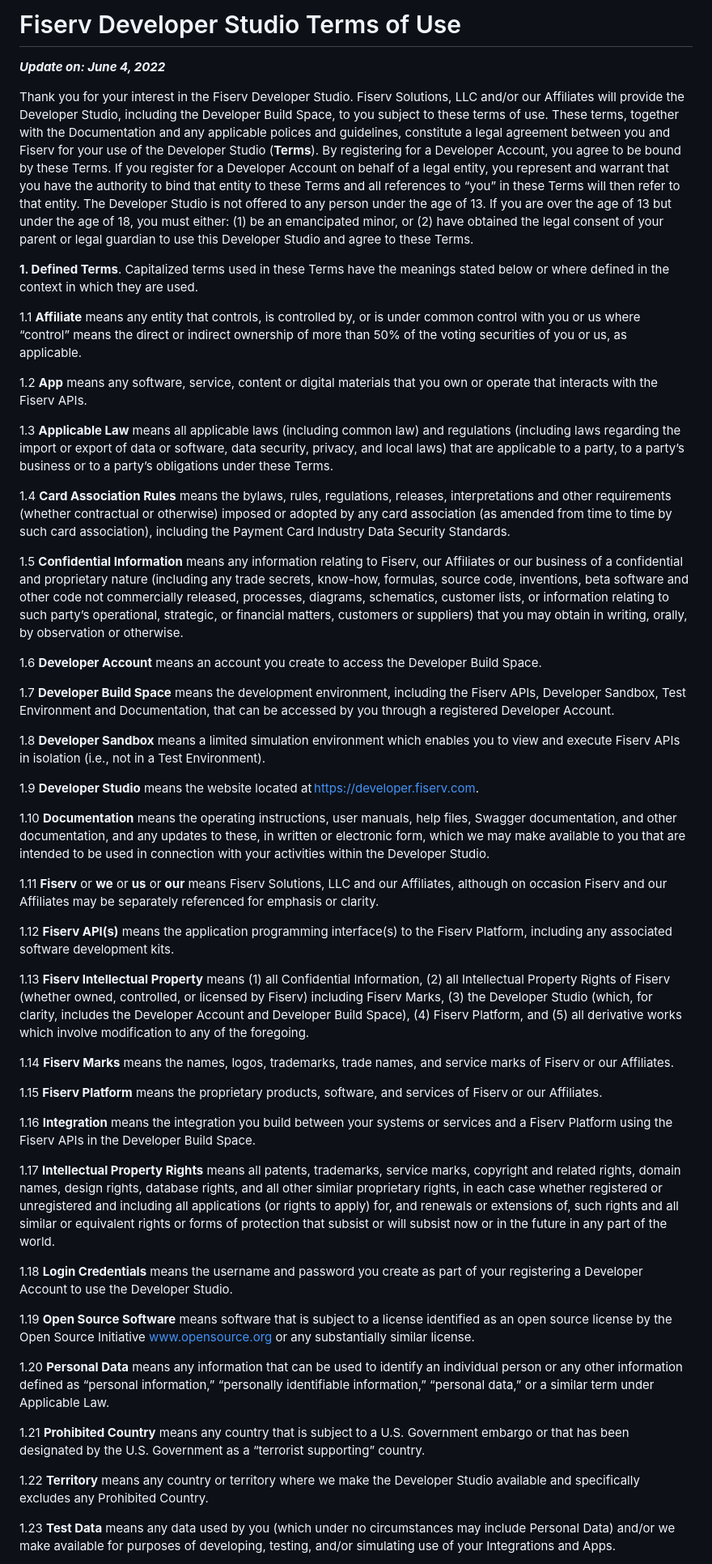
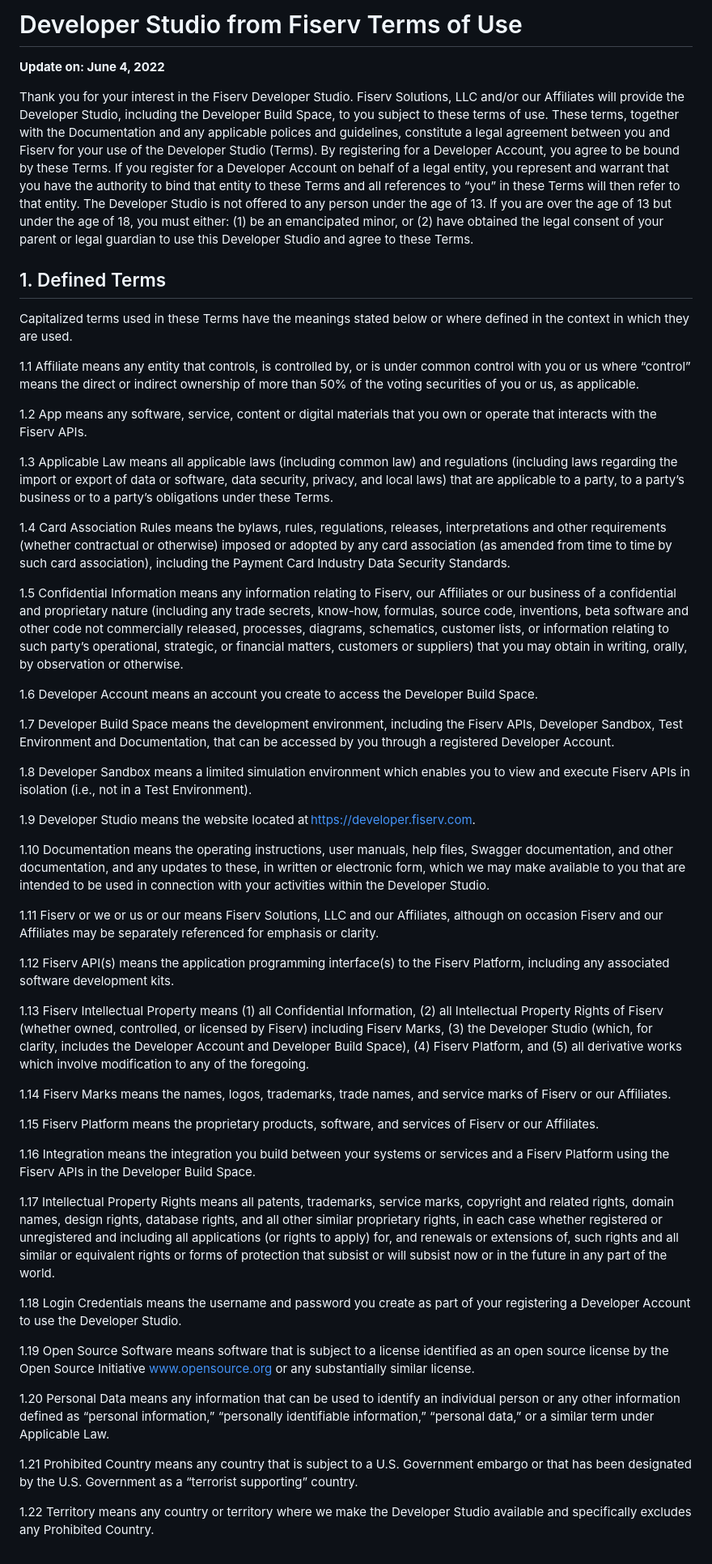
Before and after one commit to Fiserv/developer-studio-support, a Markdown page: docs/terms-of-use.md, the part around one of its changes. Shown at 81% size. Rendered like a GitHub page.

```diff
--- a/docs/terms-of-use.md
+++ b/docs/terms-of-use.md
@@ -1,54 +1,54 @@
-# Fiserv Developer Studio Terms of Use #
+# Developer Studio from Fiserv Terms of Use
 
-***Update on: June 4, 2022***
+**Update on: June 4, 2022**
 
-Thank you for your interest in the Fiserv Developer Studio. Fiserv Solutions, LLC and/or our Affiliates will provide the Developer Studio, including the Developer Build Space, to you subject to these terms of use. These terms, together with the Documentation and any applicable polices and guidelines, constitute a legal agreement between you and Fiserv for your use of the Developer Studio (**Terms**). By registering for a Developer Account, you agree to be bound by these Terms. If you register for a Developer Account on behalf of a legal entity, you represent and warrant that you have the authority to bind that entity to these Terms and all references to “you” in these Terms will then refer to that entity. The Developer Studio is not offered to any person under the age of 13. If you are over the age of 13 but under the age of 18, you must either: (1) be an emancipated minor, or (2) have obtained the legal consent of your parent or legal guardian to use this Developer Studio and agree to these Terms.
+Thank you for your interest in the Fiserv Developer Studio. Fiserv Solutions, LLC and/or our Affiliates will provide the Developer Studio, including the Developer Build Space, to you subject to these terms of use. These terms, together with the Documentation and any applicable polices and guidelines, constitute a legal agreement between you and Fiserv for your use of the Developer Studio (Terms). By registering for a Developer Account, you agree to be bound by these Terms. If you register for a Developer Account on behalf of a legal entity, you represent and warrant that you have the authority to bind that entity to these Terms and all references to “you” in these Terms will then refer to that entity. The Developer Studio is not offered to any person under the age of 13. If you are over the age of 13 but under the age of 18, you must either: (1) be an emancipated minor, or (2) have obtained the legal consent of your parent or legal guardian to use this Developer Studio and agree to these Terms.
 
-**1.  Defined Terms**. Capitalized terms used in these Terms have the meanings stated below or where defined in the context in which they are used.
+## 1.  Defined Terms
 
-  1.1  **Affiliate** means any entity that controls, is controlled by, or is under common control with you or us where “control” means the direct or indirect ownership of more than 50% of the voting securities of you or us, as applicable.
+Capitalized terms used in these Terms have the meanings stated below or where defined in the context in which they are used.
 
-  1.2  **App** means any software, service, content or digital materials that you own or operate that interacts with the Fiserv APIs.
+1.1  Affiliate means any entity that controls, is controlled by, or is under common control with you or us where “control” means the direct or indirect ownership of more than 50% of the voting securities of you or us, as applicable.
 
-  1.3  **Applicable Law** means all applicable laws (including common law) and regulations (including laws regarding the import or export of data or software, data security, privacy, and local laws) that are applicable to a party, to a party’s business or to a party’s obligations under these Terms.
+1.2  App means any software, service, content or digital materials that you own or operate that interacts with the Fiserv APIs.
 
-  1.4  **Card Association Rules** means the bylaws, rules, regulations, releases, interpretations and other requirements (whether contractual or otherwise) imposed or adopted by any card association (as amended from time to time by such card association), including the Payment Card Industry Data Security Standards.
+1.3  Applicable Law means all applicable laws (including common law) and regulations (including laws regarding the import or export of data or software, data security, privacy, and local laws) that are applicable to a party, to a party’s business or to a party’s obligations under these Terms.
 
-  1.5  **Confidential Information** means any information relating to Fiserv, our Affiliates or our business of a confidential and proprietary nature (including any trade secrets, know-how, formulas, source code, inventions, beta software and other code not commercially released, processes, diagrams, schematics, customer lists, or information relating to such party’s operational, strategic, or financial matters, customers or suppliers) that you may obtain in writing, orally, by observation or otherwise.
+1.4  Card Association Rules means the bylaws, rules, regulations, releases, interpretations and other requirements (whether contractual or otherwise) imposed or adopted by any card association (as amended from time to time by such card association), including the Payment Card Industry Data Security Standards.
 
-  1.6  **Developer Account** means an account you create to access the Developer Build Space.
+1.5  Confidential Information means any information relating to Fiserv, our Affiliates or our business of a confidential and proprietary nature (including any trade secrets, know-how, formulas, source code, inventions, beta software and other code not commercially released, processes, diagrams, schematics, customer lists, or information relating to such party’s operational, strategic, or financial matters, customers or suppliers) that you may obtain in writing, orally, by observation or otherwise.
 
-  1.7  **Developer Build Space** means the development environment, including the Fiserv APIs, Developer Sandbox, Test Environment and Documentation, that can be accessed by you through a registered Developer Account.
+1.6  Developer Account means an account you create to access the Developer Build Space.
 
-  1.8  **Developer Sandbox** means a limited simulation environment which enables you to view and execute Fiserv APIs in isolation (i.e., not in a Test Environment).
+1.7  Developer Build Space means the development environment, including the Fiserv APIs, Developer Sandbox, Test Environment and Documentation, that can be accessed by you through a registered Developer Account.
 
-  1.9  **Developer Studio** means the website located at [https://developer.fiserv.com](https://developer.fiserv.com).
+1.8  Developer Sandbox means a limited simulation environment which enables you to view and execute Fiserv APIs in isolation (i.e., not in a Test Environment).
 
-  1.10  **Documentation** means the operating instructions, user manuals, help files, Swagger documentation, and other documentation, and any updates to these, in written or electronic form, which we may make available to you that are intended to be used in connection with your activities within the Developer Studio.
+1.9  Developer Studio means the website located at [https://developer.fiserv.com](https://developer.fiserv.com).
 
-  1.11  **Fiserv** or **we** or **us** or **our** means Fiserv Solutions, LLC and our Affiliates, although on occasion Fiserv and our Affiliates may be separately referenced for emphasis or clarity.
+1.10  Documentation means the operating instructions, user manuals, help files, Swagger documentation, and other documentation, and any updates to these, in written or electronic form, which we may make available to you that are intended to be used in connection with your activities within the Developer Studio.
 
-  1.12  **Fiserv API(s)** means the application programming interface(s) to the Fiserv Platform, including any associated software development kits.
+1.11  Fiserv or we or us or our means Fiserv Solutions, LLC and our Affiliates, although on occasion Fiserv and our Affiliates may be separately referenced for emphasis or clarity.
 
-  1.13  **Fiserv Intellectual Property** means (1) all Confidential Information, (2) all Intellectual Property Rights of Fiserv (whether owned, controlled, or licensed by Fiserv) including Fiserv Marks, (3) the Developer Studio (which, for clarity, includes the Developer Account and Developer Build Space), (4) Fiserv Platform, and (5) all derivative works which involve modification to any of the foregoing.
+1.12  Fiserv API(s) means the application programming interface(s) to the Fiserv Platform, including any associated software development kits.
 
-  1.14  **Fiserv Marks** means the names, logos, trademarks, trade names, and service marks of Fiserv or our Affiliates.
+1.13  Fiserv Intellectual Property means (1) all Confidential Information, (2) all Intellectual Property Rights of Fiserv (whether owned, controlled, or licensed by Fiserv) including Fiserv Marks, (3) the Developer Studio (which, for clarity, includes the Developer Account and Developer Build Space), (4) Fiserv Platform, and (5) all derivative works which involve modification to any of the foregoing.
 
-  1.15  **Fiserv Platform** means the proprietary products, software, and services of Fiserv or our Affiliates.
+1.14  Fiserv Marks means the names, logos, trademarks, trade names, and service marks of Fiserv or our Affiliates.
 
-  1.16  **Integration** means the integration you build between your systems or services and a Fiserv Platform using the Fiserv APIs in the Developer Build Space.
+1.15  Fiserv Platform means the proprietary products, software, and services of Fiserv or our Affiliates.
 
-  1.17  **Intellectual Property Rights** means all patents, trademarks, service marks, copyright and related rights, domain names, design rights, database rights, and all other similar proprietary rights, in each case whether registered or unregistered and including all applications (or rights to apply) for, and renewals or extensions of, such rights and all similar or equivalent rights or forms of protection that subsist or will subsist now or in the future in any part of the world.
+1.16  Integration means the integration you build between your systems or services and a Fiserv Platform using the Fiserv APIs in the Developer Build Space.
 
-  1.18  **Login Credentials** means the username and password you create as part of your registering a Developer Account to use the Developer Studio.
+1.17  Intellectual Property Rights means all patents, trademarks, service marks, copyright and related rights, domain names, design rights, database rights, and all other similar proprietary rights, in each case whether registered or unregistered and including all applications (or rights to apply) for, and renewals or extensions of, such rights and all similar or equivalent rights or forms of protection that subsist or will subsist now or in the future in any part of the world.
 
-  1.19  **Open Source Software** means software that is subject to a license identified as an open source license by the Open Source Initiative [www.opensource.org](https://opensource.org/) or any substantially similar license.
+1.18  Login Credentials means the username and password you create as part of your registering a Developer Account to use the Developer Studio.
 
-  1.20  **Personal Data** means any information that can be used to identify an individual person or any other information defined as “personal information,” “personally identifiable information,” “personal data,” or a similar term under Applicable Law.
+1.19  Open Source Software means software that is subject to a license identified as an open source license by the Open Source Initiative [www.opensource.org](https://opensource.org/) or any substantially similar license.
 
-  1.21  **Prohibited Country** means any country that is subject to a U.S. Government embargo or that has been designated by the U.S. Government as a “terrorist supporting” country.
+1.20  Personal Data means any information that can be used to identify an individual person or any other information defined as “personal information,” “personally identifiable information,” “personal data,” or a similar term under Applicable Law.
 
-  1.22  **Territory** means any country or territory where we make the Developer Studio available and specifically excludes any Prohibited Country.
+1.21  Prohibited Country means any country that is subject to a U.S. Government embargo or that has been designated by the U.S. Government as a “terrorist supporting” country.
 
-  1.23  **Test Data** means any data used by you (which under no circumstances may include Personal Data) and/or we make available for purposes of developing, testing, and/or simulating use of your Integrations and Apps.
+1.22  Territory means any country or territory where we make the Developer Studio available and specifically excludes any Prohibited Country.
 
```
Also changed, not shown: other parts of docs/terms-of-use.md (+130 -104 lines), docs/privacy-notice.md (+21 -19 lines).
